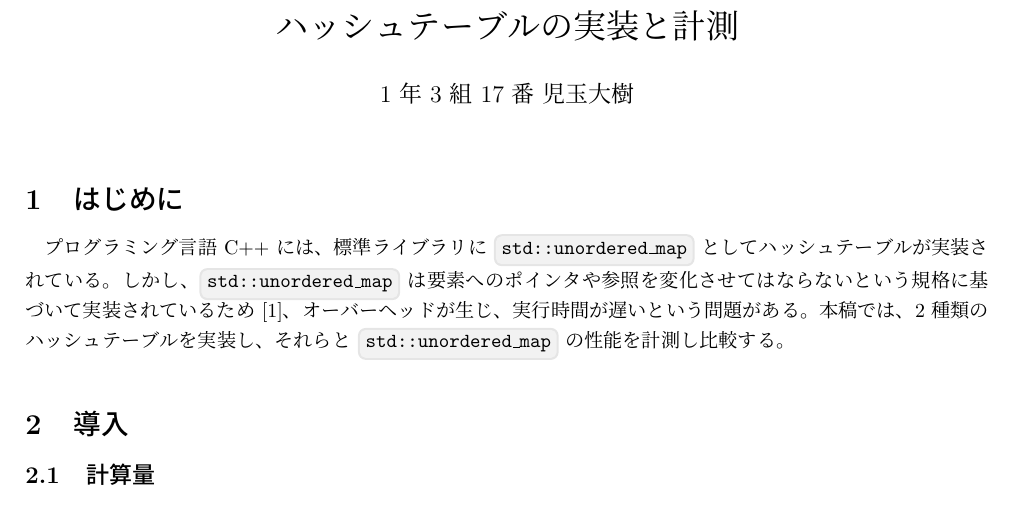
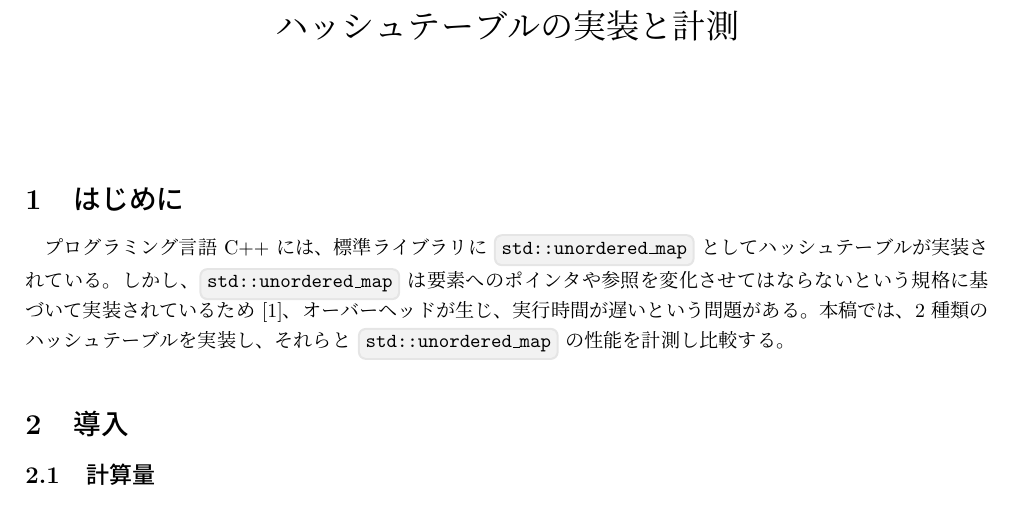
Before and after one commit to KodamaD/Nada2021Report, a LaTeX document (report/report.tex): part of page 1 of 5, cut so that both start at the same text. Compiled offline with pLaTeX and dvipdfmx.

Commit message:
10/9/2022

```diff
--- a/report/report.tex
+++ b/report/report.tex
@@ -17,7 +17,7 @@
 \begin{document}
 
 \title{ハッシュテーブルの実装と計測}
-\author{$1$ 年 $3$ 組 $17$ 番 児玉大樹}
+% \author{$1$ 年 $3$ 組 $17$ 番 児玉大樹}
 \date{}
 \maketitle
 
```
Also changed, not shown: revised/revised.tex (+1 -1 lines), report/out/report.pdf (added), report/report.pdf (deleted), revised/out/revised.pdf (added), revised/revised.pdf (deleted), 1 other file.
